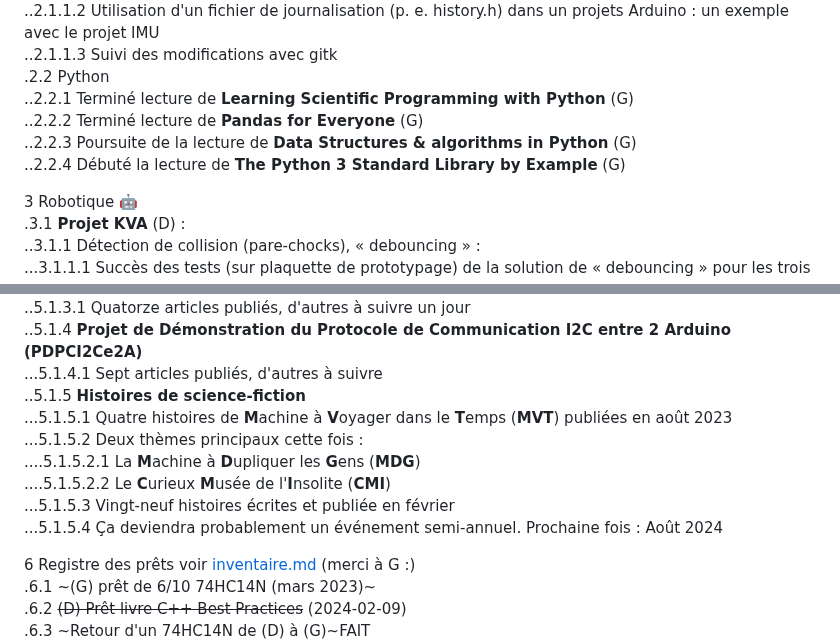
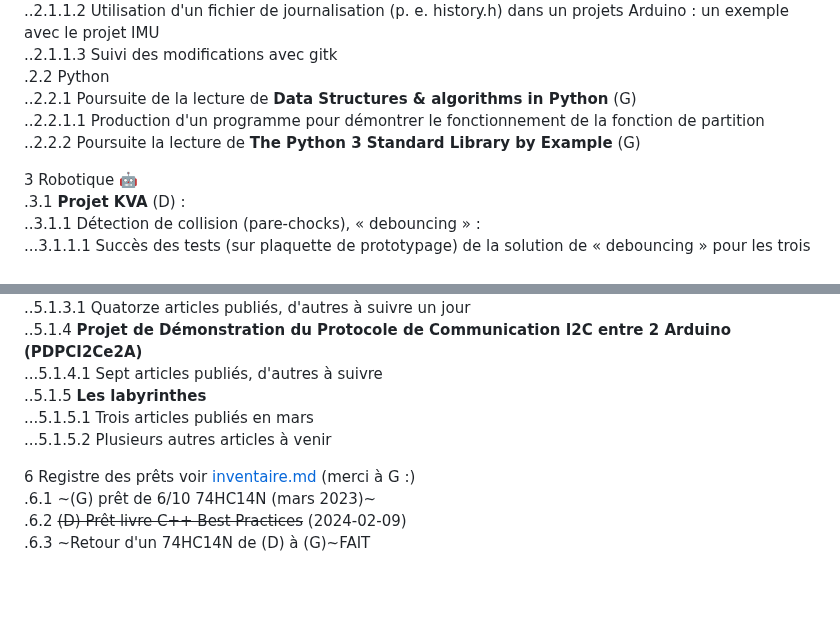
Before and after one commit to stardom1957/DGMaNi, a Markdown page: 20240307-oj.md, 2 parts joined by grey strips. Rendered like a GitHub page; blank space fills up the shorter version.

```diff
--- a/20240307-oj.md
+++ b/20240307-oj.md
@@ -25,10 +25,9 @@ Horaire : À partir de 13h30 🕜
 ..2.1.1.2 Utilisation d'un fichier de journalisation (p. e. history.h) dans un projets Arduino : un exemple avec le projet IMU
 ..2.1.1.3 Suivi des modifications avec gitk
 .2.2 Python
-..2.2.1 Terminé lecture de **Learning Scientific Programming with Python** (G)
-..2.2.2 Terminé lecture de **Pandas for Everyone** (G)
-..2.2.3 Poursuite de la lecture de **Data Structures & algorithms in Python** (G)
-..2.2.4 Débuté la lecture de **The Python 3 Standard Library by Example** (G)
+..2.2.1 Poursuite de la lecture de **Data Structures & algorithms in Python** (G)
+..2.2.1.1 Production d'un programme pour démontrer le fonctionnement de la fonction de partition
+..2.2.2 Poursuite la lecture de **The Python 3 Standard Library by Example** (G)
 
 3 Robotique 🤖
 .3.1 **Projet KVA** (D) :
@@ -63,13 +62,9 @@ Horaire : À partir de 13h30 🕜
 ..5.1.3.1 Quatorze articles publiés, d'autres à suivre un jour
 ..5.1.4 **Projet de Démonstration du Protocole de Communication I2C entre 2 Arduino (PDPCI2Ce2A)**
 ...5.1.4.1 Sept articles publiés, d'autres à suivre
-..5.1.5 **Histoires de science-fiction**
-...5.1.5.1 Quatre histoires de **M**achine à **V**oyager dans le **T**emps (**MVT**) publiées en août 2023
-...5.1.5.2 Deux thèmes principaux cette fois :
-....5.1.5.2.1 La **M**achine à **D**upliquer les **G**ens (**MDG**)
-....5.1.5.2.2 Le **C**urieux **M**usée de l'**I**nsolite (**CMI**)
-...5.1.5.3 Vingt-neuf histoires écrites et publiée en février
-...5.1.5.4 Ça deviendra probablement un événement semi-annuel. Prochaine fois : Août 2024
+..5.1.5 **Les labyrinthes**
+...5.1.5.1 Trois articles publiés en mars
+...5.1.5.2 Plusieurs autres articles à venir
 
 6 Registre des prêts voir [inventaire.md](./inventaire.md) (merci à G :)
 .6.1 ~(G) prêt de 6/10 74HC14N  (mars 2023)~
```
